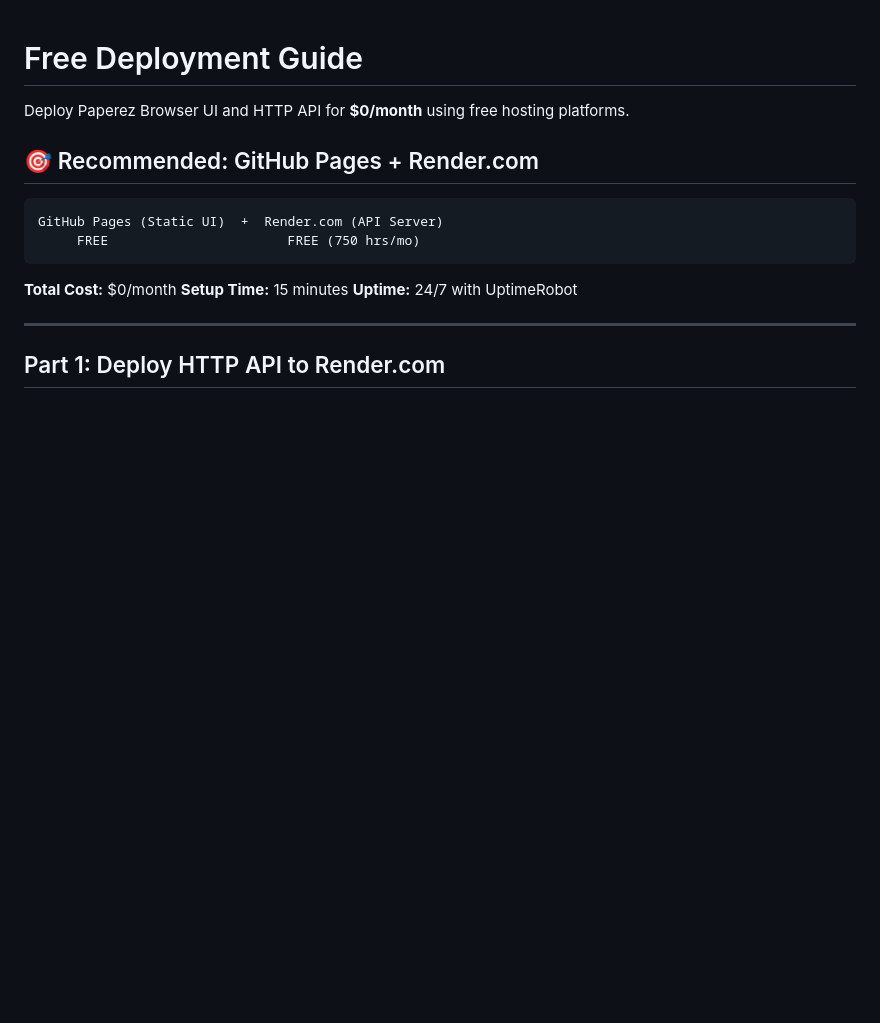
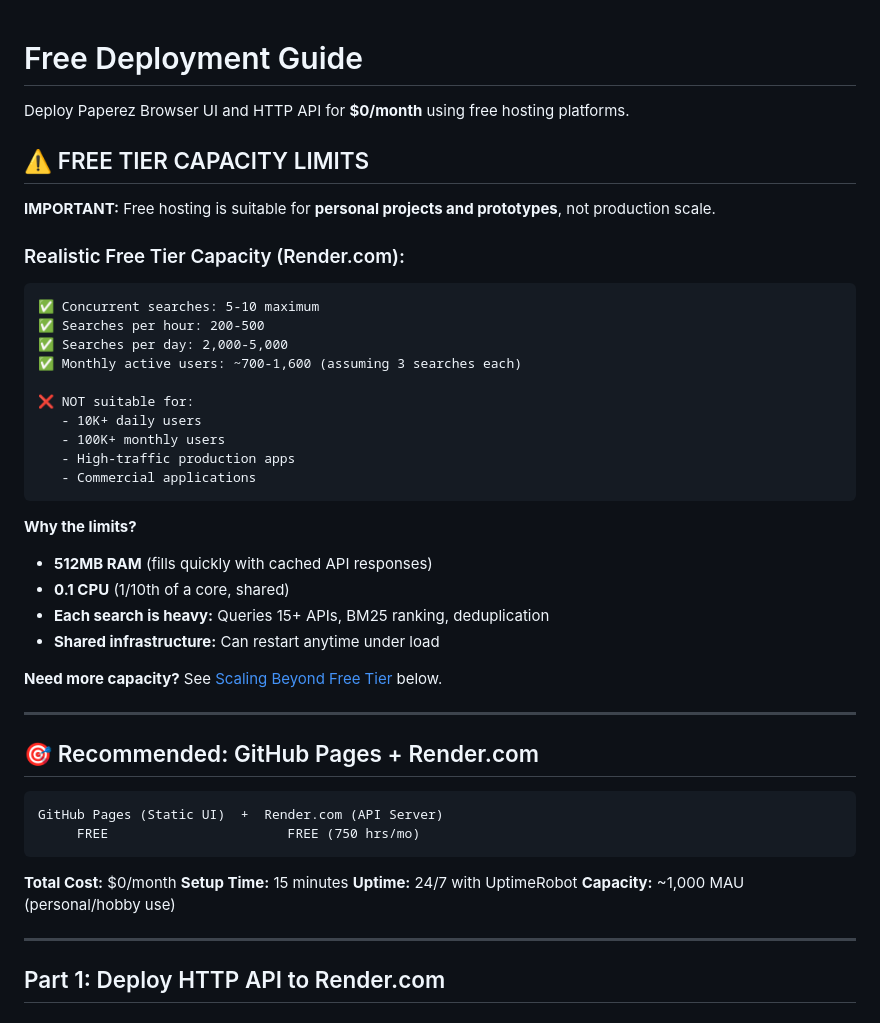
Before and after one commit to JosiahSiegel/sourcecrate-mcp, a Markdown page: docs/DEPLOYMENT.md, the part around one of its changes. Drawn GitHub-style; blank space fills up the shorter version.

````diff
--- a/docs/DEPLOYMENT.md
+++ b/docs/DEPLOYMENT.md
@@ -1,6 +1,35 @@
 # Free Deployment Guide
 
 Deploy Paperez Browser UI and HTTP API for **$0/month** using free hosting platforms.
+
+## ⚠️ FREE TIER CAPACITY LIMITS
+
+**IMPORTANT:** Free hosting is suitable for **personal projects and prototypes**, not production scale.
+
+### Realistic Free Tier Capacity (Render.com):
+
+```
+✅ Concurrent searches: 5-10 maximum
+✅ Searches per hour: 200-500
+✅ Searches per day: 2,000-5,000
+✅ Monthly active users: ~700-1,600 (assuming 3 searches each)
+
+❌ NOT suitable for:
+   - 10K+ daily users
+   - 100K+ monthly users
+   - High-traffic production apps
+   - Commercial applications
+```
+
+**Why the limits?**
+- **512MB RAM** (fills quickly with cached API responses)
+- **0.1 CPU** (1/10th of a core, shared)
+- **Each search is heavy:** Queries 15+ APIs, BM25 ranking, deduplication
+- **Shared infrastructure:** Can restart anytime under load
+
+**Need more capacity?** See [Scaling Beyond Free Tier](#scaling-beyond-free-tier) below.
+
+---
 
 ## 🎯 Recommended: GitHub Pages + Render.com
 
@@ -12,6 +41,7 @@ GitHub Pages (Static UI)  +  Render.com (API Server)
 **Total Cost:** $0/month
 **Setup Time:** 15 minutes
 **Uptime:** 24/7 with UptimeRobot
+**Capacity:** ~1,000 MAU (personal/hobby use)
 
 ---
 
````
Also changed, not shown: other parts of docs/DEPLOYMENT.md (+128 -8 lines).
